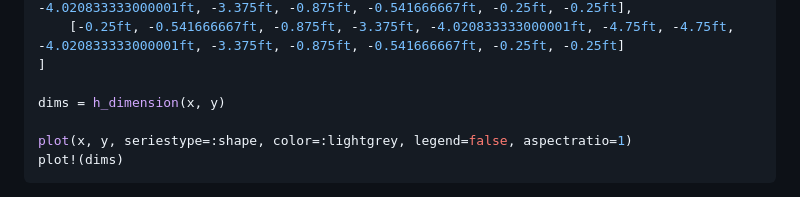
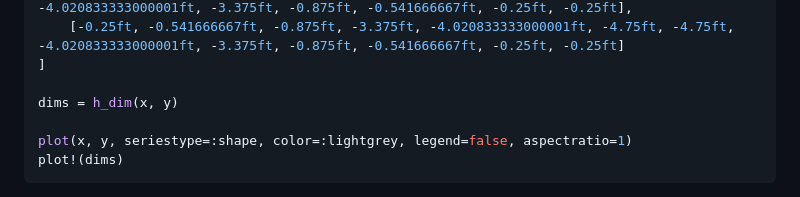
Before and after one commit to co1emi11er2/TapeMeasure.jl, a Markdown page: README.md, the part around the change. Drawn GitHub-style.

```diff
--- a/README.md
+++ b/README.md
@@ -50,7 +50,7 @@ y = [
 	[-0.25ft, -0.541666667ft, -0.875ft, -3.375ft, -4.020833333000001ft, -4.75ft, -4.75ft, -4.020833333000001ft, -3.375ft, -0.875ft, -0.541666667ft, -0.25ft, -0.25ft]
 ]
 
-dims = h_dimension(x, y)
+dims = h_dim(x, y)
 
 plot(x, y, seriestype=:shape, color=:lightgrey, legend=false, aspectratio=1)
 plot!(dims)
```
